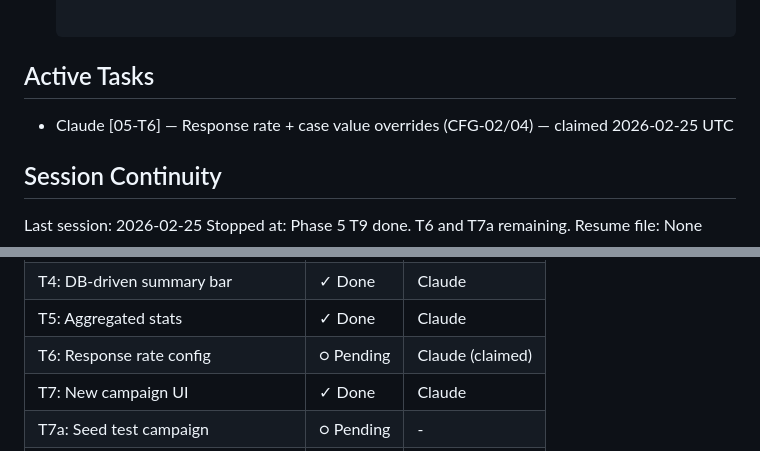
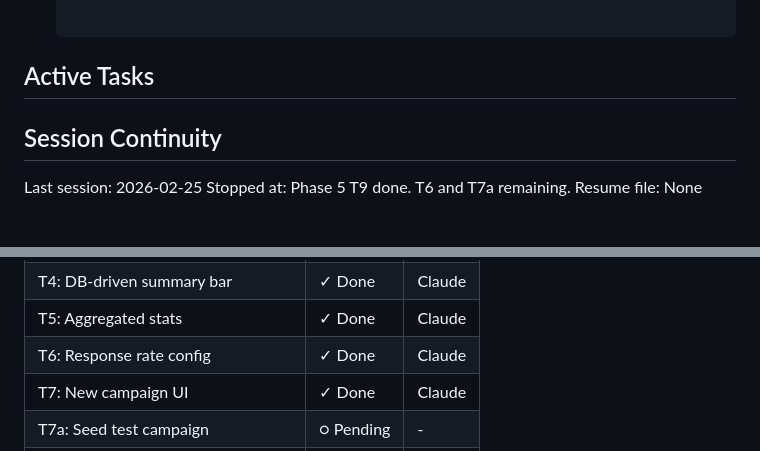
Before and after one commit to richardfarnhill/leaflet-campaign, a Markdown page: .planning/STATE.md, 2 parts joined by grey strips. GitHub-like rendering; blank space fills up the shorter version.

Commit message:
feat(phase-5): response rate + case value overrides per campaign (T6/CFG-02/CFG-04)
- Add override fields to campaign config modal (rate_conservative/target/optimistic, default_case_value)
- openCampaignConfig() loads existing override values from DB
- saveCampaignConfig() saves overrides; also fixes stale loadDeliveredTotal→loadSummaryStats call
- loadCampaignRates(): fetches campaign overrides into campaignRates module var on load + campaign switch
- updateFinance() uses campaignRates overrides with ?? fallback to hardcoded constants (DEFAULT_CV, 0.0025/0.005/0.01)
- Hardcoded fallbacks preserved — overrides only apply when explicitly set on campaign

Co-Authored-By: Claude Sonnet 4.6 <noreply@anthropic.com>

```diff
--- a/.planning/STATE.md
+++ b/.planning/STATE.md
@@ -98,7 +98,6 @@ Progress: [████████████████░░░░] ~80%
      REQUIRED: Claim here before making ANY code changes. Remove when done.
      Format: - [AGENT] [scope] — [brief description] — claimed [YYYY-MM-DD HH:MM UTC] -->
 
-- Claude [05-T6] — Response rate + case value overrides (CFG-02/04) — claimed 2026-02-25 UTC
 
 ## Session Continuity
 
@@ -135,7 +134,7 @@ Resume file: None
 | T3: Config button | ✓ Done | OC |
 | T4: DB-driven summary bar | ✓ Done | Claude |
 | T5: Aggregated stats | ✓ Done | Claude |
-| T6: Response rate config | ○ Pending | Claude (claimed) |
+| T6: Response rate config | ✓ Done | Claude |
 | T7: New campaign UI | ✓ Done | Claude |
 | T7a: Seed test campaign | ○ Pending | - |
 | T8: Remove hardcoded STAFF | ✓ Done | OC |
```
